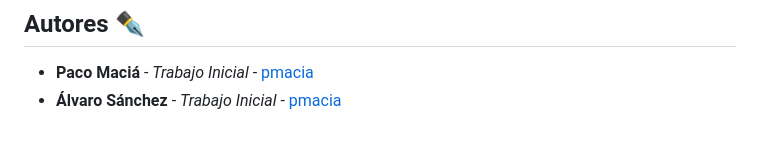
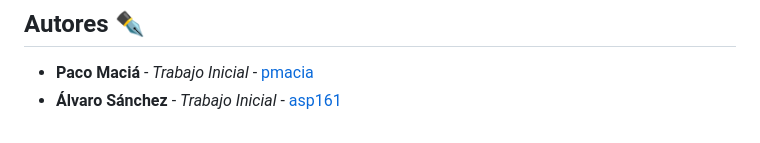
Before and after one commit to asp161/Pong_JS_Node, a Markdown page: README.md, the part around the change. Drawn GitHub-style.

```diff
--- a/README.md
+++ b/README.md
@@ -109,4 +109,4 @@ v3.0.0 | Juego Pong multijugador en red.
 
 
 * **Paco Maciá** - *Trabajo Inicial* - [pmacia](https://bitbucket.org/pmacia)
-* **Álvaro Sánchez** - *Trabajo Inicial* - [pmacia](https://github.com/asp161)
+* **Álvaro Sánchez** - *Trabajo Inicial* - [asp161](https://github.com/asp161)
```
